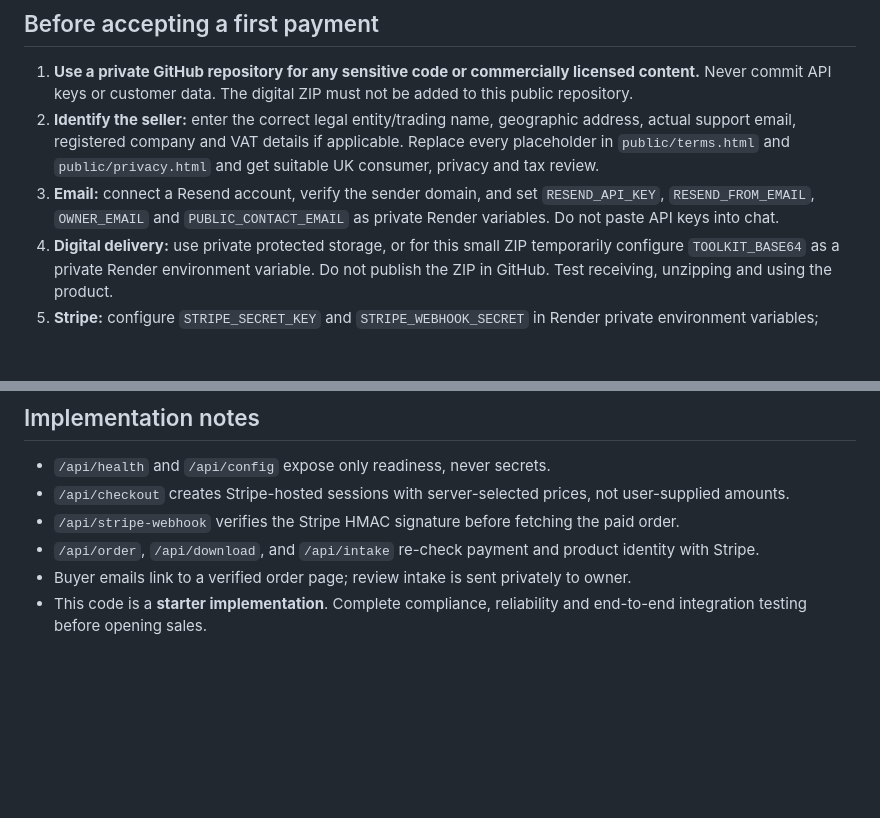
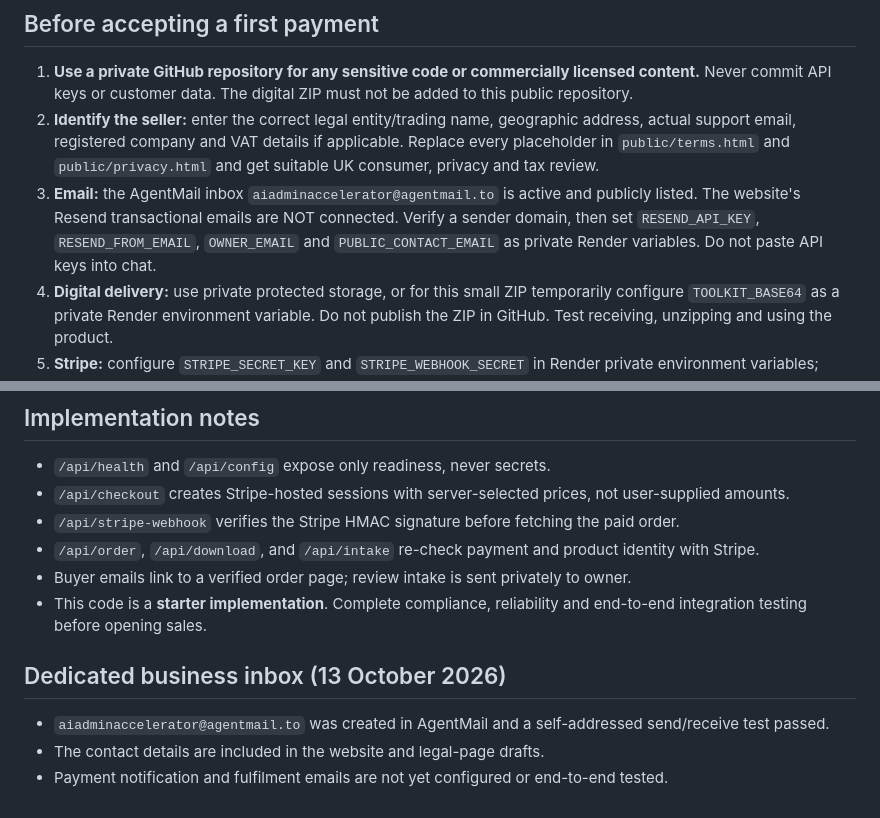
Before and after one commit to ashpatel70-sys/-ai-admin-accelerator, a Markdown page: PRODUCTION_LAUNCH_CHECKLIST.md, 2 parts joined by grey strips. Drawn GitHub-style; blank space fills up the shorter version.

Commit message:
Publish verified business contact in PRODUCTION_LAUNCH_CHECKLIST.md

```diff
--- a/PRODUCTION_LAUNCH_CHECKLIST.md
+++ b/PRODUCTION_LAUNCH_CHECKLIST.md
@@ -16,7 +16,7 @@ The service was created from a public Git URL rather than an authenticated provi
 ## Before accepting a first payment
 1. **Use a private GitHub repository for any sensitive code or commercially licensed content.** Never commit API keys or customer data. The digital ZIP must not be added to this public repository.
 2. **Identify the seller:** enter the correct legal entity/trading name, geographic address, actual support email, registered company and VAT details if applicable. Replace every placeholder in `public/terms.html` and `public/privacy.html` and get suitable UK consumer, privacy and tax review.
-3. **Email:** connect a Resend account, verify the sender domain, and set `RESEND_API_KEY`, `RESEND_FROM_EMAIL`, `OWNER_EMAIL` and `PUBLIC_CONTACT_EMAIL` as private Render variables. Do not paste API keys into chat.
+3. **Email:** the AgentMail inbox `aiadminaccelerator@agentmail.to` is active and publicly listed. The website's Resend transactional emails are NOT connected. Verify a sender domain, then set `RESEND_API_KEY`, `RESEND_FROM_EMAIL`, `OWNER_EMAIL` and `PUBLIC_CONTACT_EMAIL` as private Render variables. Do not paste API keys into chat.
 4. **Digital delivery:** use private protected storage, or for this small ZIP temporarily configure `TOOLKIT_BASE64` as a private Render environment variable. Do not publish the ZIP in GitHub. Test receiving, unzipping and using the product.
 5. **Stripe:** configure `STRIPE_SECRET_KEY` and `STRIPE_WEBHOOK_SECRET` in Render private environment variables; production webhooks should be enabled only after the handler accepts and verifies signed events and sends emails. The existing Stripe live webhook is disabled; review and enable it when ready. Never paste secrets into chat.
 6. **Test environment:** create sandbox-mode Stripe prices and keys; validate the full checkout > webhook > delivery email > purchase verification > download/owner intake lifecycle with test payments, including a failed/delayed payment. The live account's price IDs cannot be used with a test-mode key.
@@ -30,3 +30,8 @@ The service was created from a public Git URL rather than an authenticated provi
 - `/api/order`, `/api/download`, and `/api/intake` re-check payment and product identity with Stripe.
 - Buyer emails link to a verified order page; review intake is sent privately to owner.
 - This code is a **starter implementation**. Complete compliance, reliability and end-to-end integration testing before opening sales.
+
+## Dedicated business inbox (13 October 2026)
+- `aiadminaccelerator@agentmail.to` was created in AgentMail and a self-addressed send/receive test passed.
+- The contact details are included in the website and legal-page drafts.
+- Payment notification and fulfilment emails are not yet configured or end-to-end tested.
```
